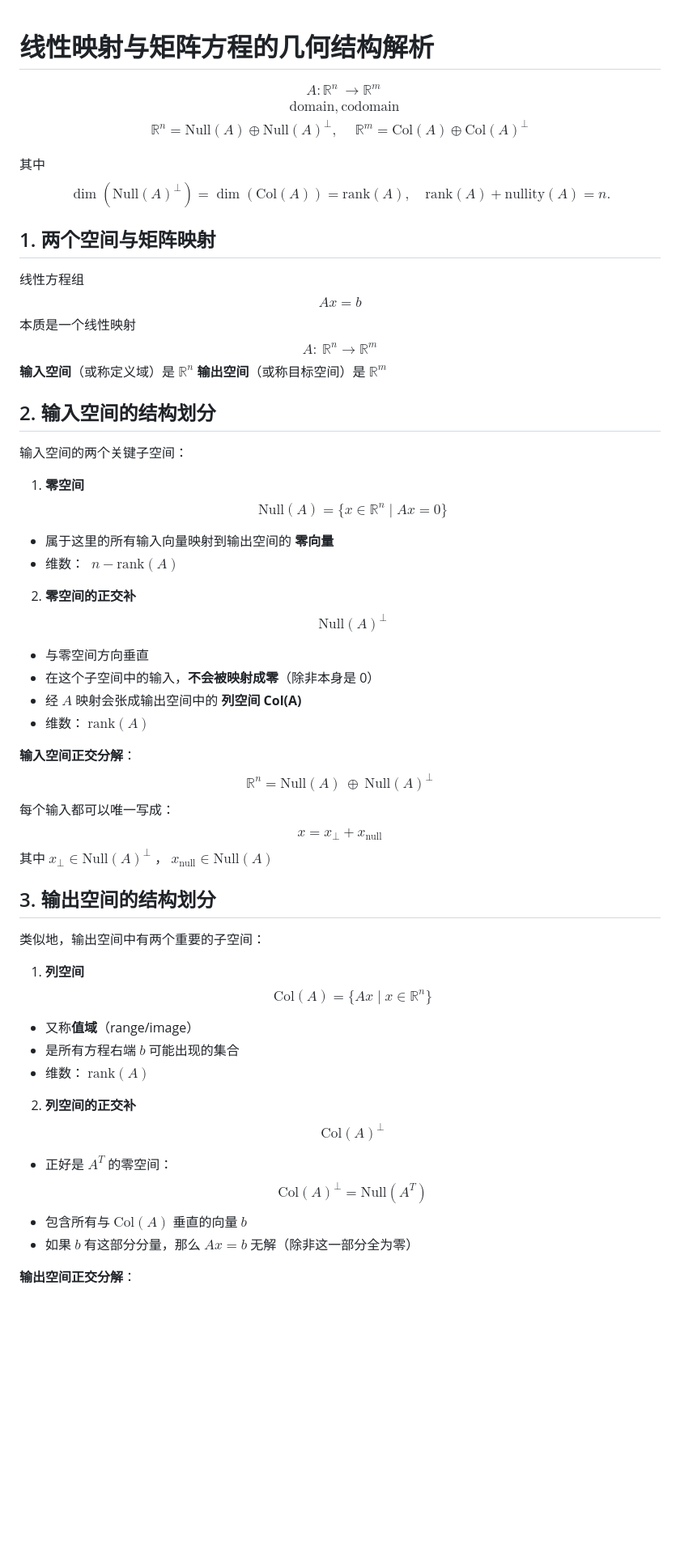
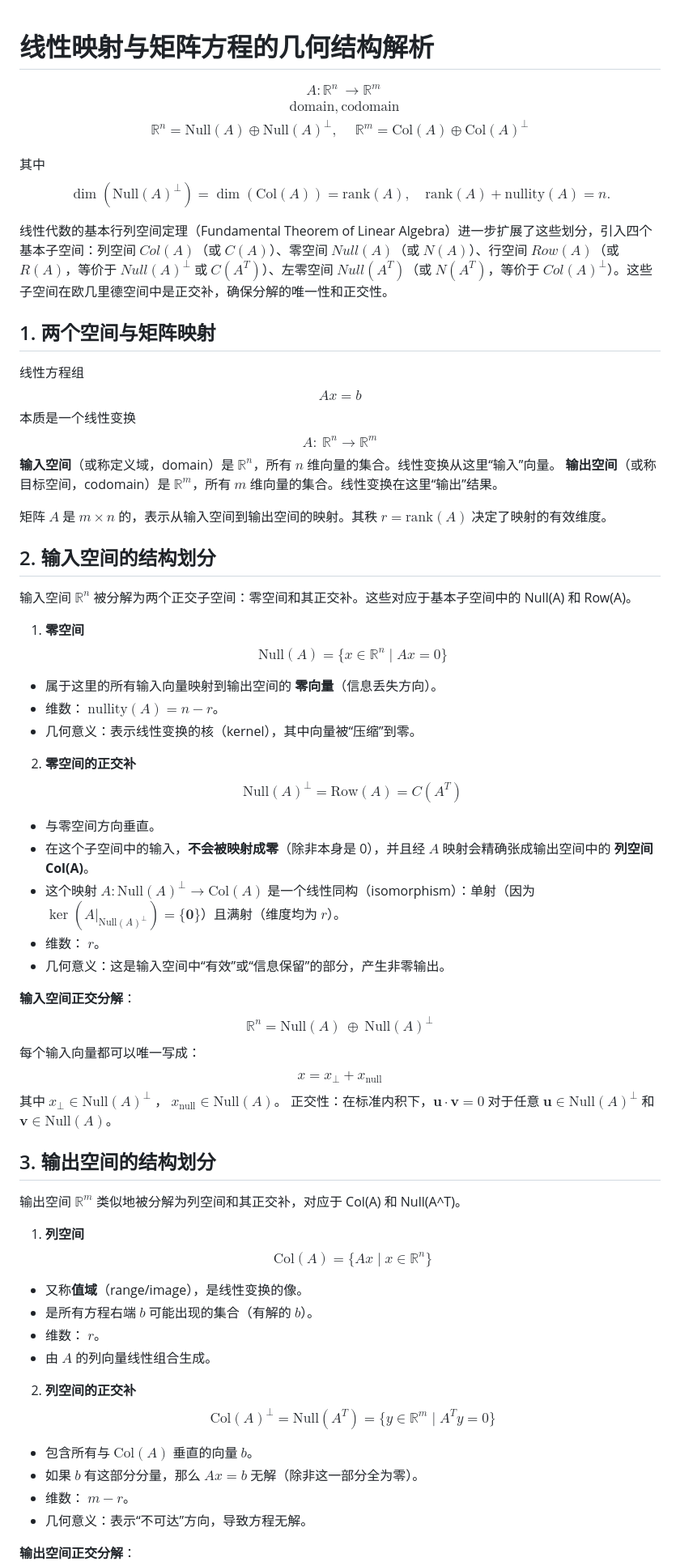
Before and after one commit to Ashington258/Math_Problem, a Markdown page: 线性代数/空间的整体划分.md, the part around the change printed below. Shown: that part at 81% size. GitHub-like rendering; blank space fills up the shorter version.

```diff
--- a/线性代数/空间的整体划分.md
+++ b/线性代数/空间的整体划分.md
@@ -1,5 +1,4 @@
 # 线性映射与矩阵方程的几何结构解析
-
 
 $$
 \begin{aligned}
@@ -15,73 +14,77 @@ $$
 \mathrm{rank}(A)+\mathrm{nullity}(A)=n.
 $$
 
+线性代数的基本行列空间定理（Fundamental Theorem of Linear Algebra）进一步扩展了这些划分，引入四个基本子空间：列空间 $Col(A)$（或 $C(A)$）、零空间 $Null(A)$（或 $N(A)$）、行空间 $Row(A)$（或 $R(A)$，等价于 $Null(A)^\perp$ 或 $C(A^T)$）、左零空间 $Null(A^T)$（或 $N(A^T)$，等价于 $Col(A)^\perp$）。这些子空间在欧几里德空间中是正交补，确保分解的唯一性和正交性。
+
 ## 1. 两个空间与矩阵映射
 
 线性方程组
 $$
 A x = b
 $$
-本质是一个线性映射
+本质是一个线性变换
 $$
 A:\ \mathbb{R}^n \longrightarrow \mathbb{R}^m
 $$
-**输入空间**（或称定义域）是 $\mathbb{R}^n$
-**输出空间**（或称目标空间）是 $\mathbb{R}^m$
+**输入空间**（或称定义域，domain）是 $\mathbb{R}^n$，所有 $n$ 维向量的集合。线性变换从这里“输入”向量。
+**输出空间**（或称目标空间，codomain）是 $\mathbb{R}^m$，所有 $m$ 维向量的集合。线性变换在这里“输出”结果。
 
+矩阵 $A$ 是 $m \times n$ 的，表示从输入空间到输出空间的映射。其秩 $r = \mathrm{rank}(A)$ 决定了映射的有效维度。
 
 ## 2. 输入空间的结构划分
 
-输入空间的两个关键子空间：
+输入空间 $\mathbb{R}^n$ 被分解为两个正交子空间：零空间和其正交补。这些对应于基本子空间中的 Null(A) 和 Row(A)。
 
 1. **零空间**
- $$
- \mathrm{Null}(A) = \{x \in \mathbb{R}^n \mid A x = 0\}
- $$
- - 属于这里的所有输入向量映射到输出空间的 **零向量**
- - 维数： $\;n - \mathrm{rank}(A)$
+$$
+\mathrm{Null}(A) = \{x \in \mathbb{R}^n \mid A x = 0\}
+$$
+ - 属于这里的所有输入向量映射到输出空间的 **零向量**（信息丢失方向）。
+ - 维数： $\mathrm{nullity}(A) = n - r$。
+ - 几何意义：表示线性变换的核（kernel），其中向量被“压缩”到零。
 
 2. **零空间的正交补**
  $$
- \mathrm{Null}(A)^\perp
+ \mathrm{Null}(A)^\perp = \mathrm{Row}(A) = C(A^T)
  $$
- - 与零空间方向垂直
- - 在这个子空间中的输入，**不会被映射成零**（除非本身是 0）
- - 经 $A$ 映射会张成输出空间中的 **列空间 Col(A)**
- - 维数： $\mathrm{rank}(A)$
+ - 与零空间方向垂直。
+ - 在这个子空间中的输入，**不会被映射成零**（除非本身是 0），并且经 $A$ 映射会精确张成输出空间中的 **列空间 Col(A)**。
+ - 这个映射 $A: \mathrm{Null}(A)^\perp \to \mathrm{Col}(A)$ 是一个线性同构（isomorphism）：单射（因为 $\ker(A|_{\mathrm{Null}(A)^\perp}) = \{\mathbf{0}\}$）且满射（维度均为 $r$）。
+ - 维数： $r$。
+ - 几何意义：这是输入空间中“有效”或“信息保留”的部分，产生非零输出。
 
 **输入空间正交分解**：
 $$
 \mathbb{R}^n = \mathrm{Null}(A) \ \oplus\ \mathrm{Null}(A)^\perp
 $$
-每个输入都可以唯一写成：
+每个输入向量都可以唯一写成：
 $$
 x = x_{\perp} + x_{\mathrm{null}}
 $$
-其中 $x_{\perp}\in \mathrm{Null}(A)^\perp$ ， $x_{\mathrm{null}}\in\mathrm{Null}(A)$
-
+其中 $x_{\perp}\in \mathrm{Null}(A)^\perp$ ， $x_{\mathrm{null}}\in\mathrm{Null}(A)$。
+正交性：在标准内积下，$\mathbf{u} \cdot \mathbf{v} = 0$ 对于任意 $\mathbf{u} \in \mathrm{Null}(A)^\perp$ 和 $\mathbf{v} \in \mathrm{Null}(A)$。
 
 ## 3. 输出空间的结构划分
 
-类似地，输出空间中有两个重要的子空间：
+输出空间 $\mathbb{R}^m$ 类似地被分解为列空间和其正交补，对应于 Col(A) 和 Null(A^T)。
 
 1. **列空间**
  $$
  \mathrm{Col}(A) = \{Ax \mid x\in\mathbb{R}^n\}
  $$
- - 又称**值域**（range/image）
- - 是所有方程右端 $b$ 可能出现的集合
- - 维数： $\mathrm{rank}(A)$
+ - 又称**值域**（range/image），是线性变换的像。
+ - 是所有方程右端 $b$ 可能出现的集合（有解的 $b$）。
+ - 维数： $r$。
+ - 由 $A$ 的列向量线性组合生成。
 
 2. **列空间的正交补**
  $$
- \mathrm{Col}(A)^\perp
+ \mathrm{Col}(A)^\perp = \mathrm{Null}(A^T) = \{y \in \mathbb{R}^m \mid A^T y = 0\}
  $$
- - 正好是 $A^T$ 的零空间：
- $$
- \mathrm{Col}(A)^\perp = \mathrm{Null}(A^T)
- $$
- - 包含所有与 $\mathrm{Col}(A)$ 垂直的向量 $b$
- - 如果 $b$ 有这部分分量，那么 $Ax = b$ 无解（除非这一部分全为零）
+ - 包含所有与 $\mathrm{Col}(A)$ 垂直的向量 $b$。
+ - 如果 $b$ 有这部分分量，那么 $Ax = b$ 无解（除非这一部分全为零）。
+ - 维数： $m - r$。
+ - 几何意义：表示“不可达”方向，导致方程无解。
 
 **输出空间正交分解**：
 $$
```
Also changed, not shown: other parts of 线性代数/空间的整体划分.md (+34 -24 lines), 1 other file.
